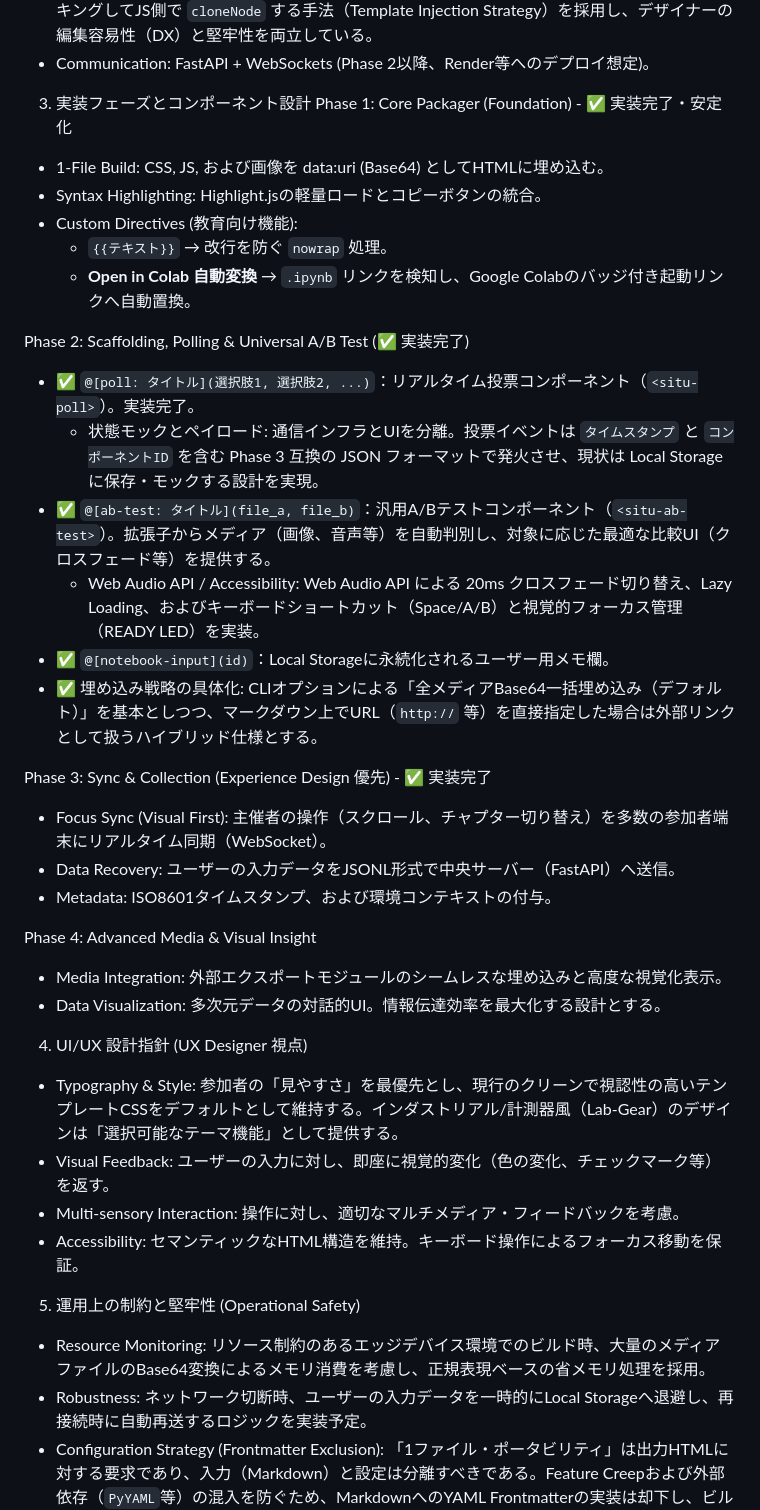
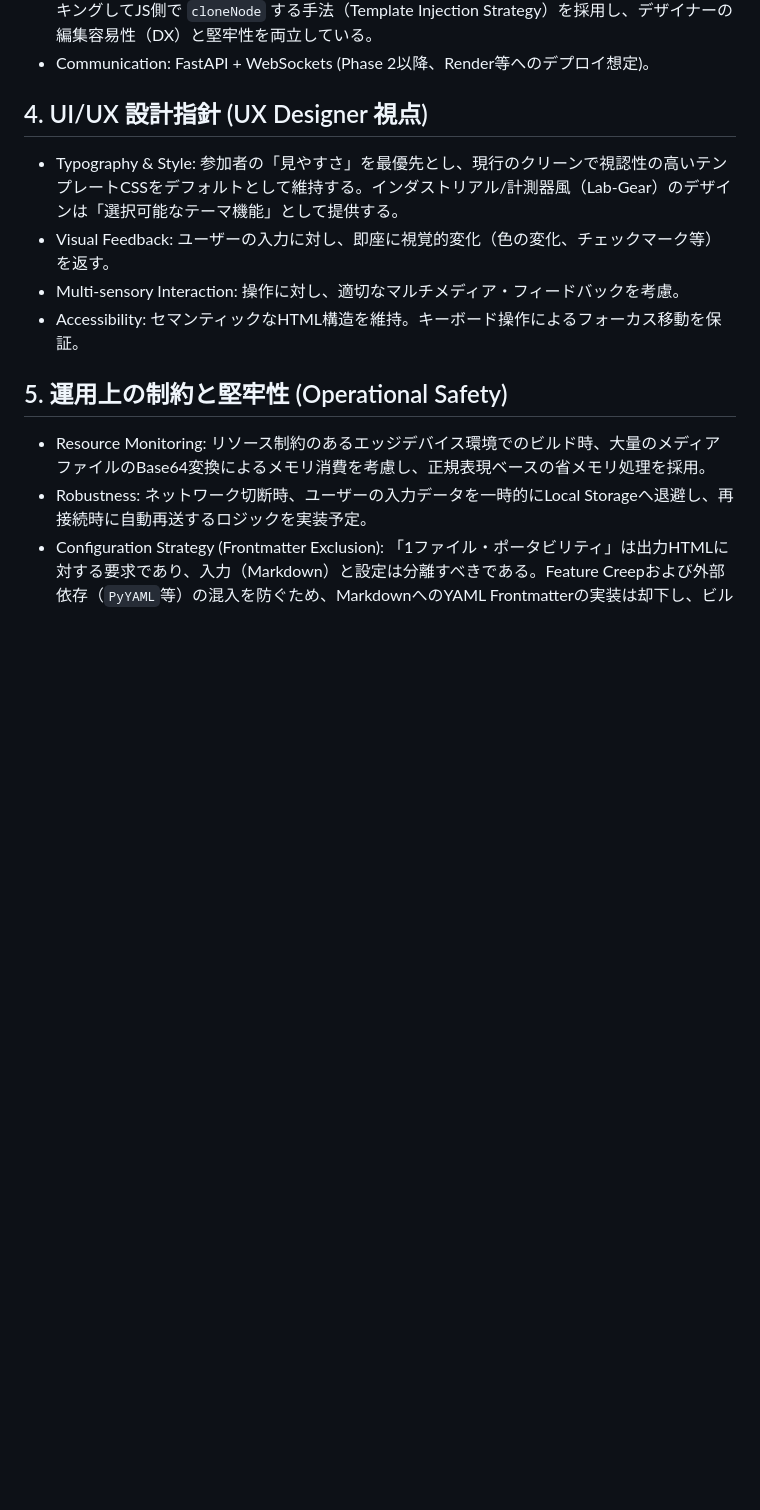
Before and after one commit to tngsk/markdown-to-html, a Markdown page: NOTES.md, the part around one of its changes. Rendered like a GitHub page; blank space fills up the shorter version.

```diff
--- a/docs_internal/doc.md
+++ b/NOTES.md
@@ -26,38 +24,13 @@ Interactive-MDは、Markdownファイルを解析し、特定ドメインに特
 - Frontend Runtime: Vanilla JS / Web Components (No Heavy Frameworks)。すべてのコンポーネント用JS/CSSは、コンバータ実行時に1つのHTML内に完全にインライン展開（パッキング）される。また、JS内にHTML文字列を直書きすることを避け、純粋な `<template>` タグをパッキングしてJS側で `cloneNode` する手法（Template Injection Strategy）を採用し、デザイナーの編集容易性（DX）と堅牢性を両立している。
 - Communication: FastAPI + WebSockets (Phase 2以降、Render等へのデプロイ想定)。
 
-3. 実装フェーズとコンポーネント設計
-Phase 1: Core Packager (Foundation) - ✅ 実装完了・安定化
-- 1-File Build: CSS, JS, および画像を data:uri (Base64) としてHTMLに埋め込む。
-- Syntax Highlighting: Highlight.jsの軽量ロードとコピーボタンの統合。
-- Custom Directives (教育向け機能):
-  - `{{テキスト}}` → 改行を防ぐ `nowrap` 処理。
-  - **Open in Colab 自動変換** → `.ipynb` リンクを検知し、Google Colabのバッジ付き起動リンクへ自動置換。
-
-Phase 2: Scaffolding, Polling & Universal A/B Test (✅ 実装完了)
-- ✅ `@[poll: タイトル](選択肢1, 選択肢2, ...)`：リアルタイム投票コンポーネント（`<situ-poll>`）。実装完了。
-  - 状態モックとペイロード: 通信インフラとUIを分離。投票イベントは `タイムスタンプ` と `コンポーネントID` を含む Phase 3 互換の JSON フォーマットで発火させ、現状は Local Storage に保存・モックする設計を実現。
-- ✅ `@[ab-test: タイトル](file_a, file_b)`：汎用A/Bテストコンポーネント（`<situ-ab-test>`）。拡張子からメディア（画像、音声等）を自動判別し、対象に応じた最適な比較UI（クロスフェード等）を提供する。
-  - Web Audio API / Accessibility: Web Audio API による 20ms クロスフェード切り替え、Lazy Loading、およびキーボードショートカット（Space/A/B）と視覚的フォーカス管理（READY LED）を実装。
-- ✅ `@[notebook-input](id)`：Local Storageに永続化されるユーザー用メモ欄。
-- ✅ 埋め込み戦略の具体化: CLIオプションによる「全メディアBase64一括埋め込み（デフォルト）」を基本としつつ、マークダウン上でURL（`http://` 等）を直接指定した場合は外部リンクとして扱うハイブリッド仕様とする。
-
-Phase 3: Sync & Collection (Experience Design 優先) - ✅ 実装完了
-- Focus Sync (Visual First): 主催者の操作（スクロール、チャプター切り替え）を多数の参加者端末にリアルタイム同期（WebSocket）。
-- Data Recovery: ユーザーの入力データをJSONL形式で中央サーバー（FastAPI）へ送信。
-- Metadata: ISO8601タイムスタンプ、および環境コンテキストの付与。
-
-Phase 4: Advanced Media & Visual Insight
-- Media Integration: 外部エクスポートモジュールのシームレスな埋め込みと高度な視覚化表示。
-- Data Visualization: 多次元データの対話的UI。情報伝達効率を最大化する設計とする。
-
-4. UI/UX 設計指針 (UX Designer 視点)
+## 4. UI/UX 設計指針 (UX Designer 視点)
 - Typography & Style: 参加者の「見やすさ」を最優先とし、現行のクリーンで視認性の高いテンプレートCSSをデフォルトとして維持する。インダストリアル/計測器風（Lab-Gear）のデザインは「選択可能なテーマ機能」として提供する。
 - Visual Feedback: ユーザーの入力に対し、即座に視覚的変化（色の変化、チェックマーク等）を返す。
 - Multi-sensory Interaction: 操作に対し、適切なマルチメディア・フィードバックを考慮。
 - Accessibility: セマンティックなHTML構造を維持。キーボード操作によるフォーカス移動を保証。
 
-5. 運用上の制約と堅牢性 (Operational Safety)
+## 5. 運用上の制約と堅牢性 (Operational Safety)
 - Resource Monitoring: リソース制約のあるエッジデバイス環境でのビルド時、大量のメディアファイルのBase64変換によるメモリ消費を考慮し、正規表現ベースの省メモリ処理を採用。
 - Robustness: ネットワーク切断時、ユーザーの入力データを一時的にLocal Storageへ退避し、再接続時に自動再送するロジックを実装予定。
 - Configuration Strategy (Frontmatter Exclusion): 「1ファイル・ポータビリティ」は出力HTMLに対する要求であり、入力（Markdown）と設定は分離すべきである。Feature Creepおよび外部依存（`PyYAML`等）の混入を防ぐため、MarkdownへのYAML Frontmatterの実装は却下し、ビルド設定は独立ファイル（`config.toml`）に委譲する設計を維持する。
```
Also changed, not shown: other parts of NOTES.md (+3 -18 lines), AGENTS.md (added, +37 -0 lines), NEXTSTEPS.md (added, +34 -0 lines).
